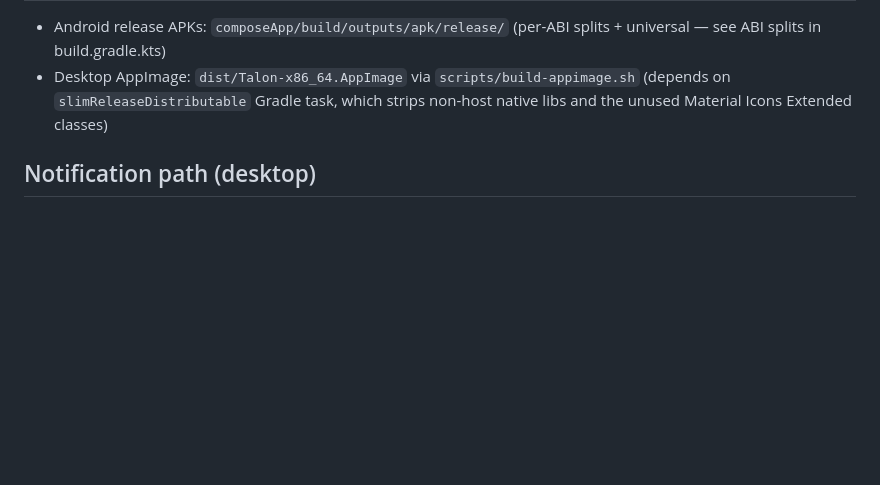
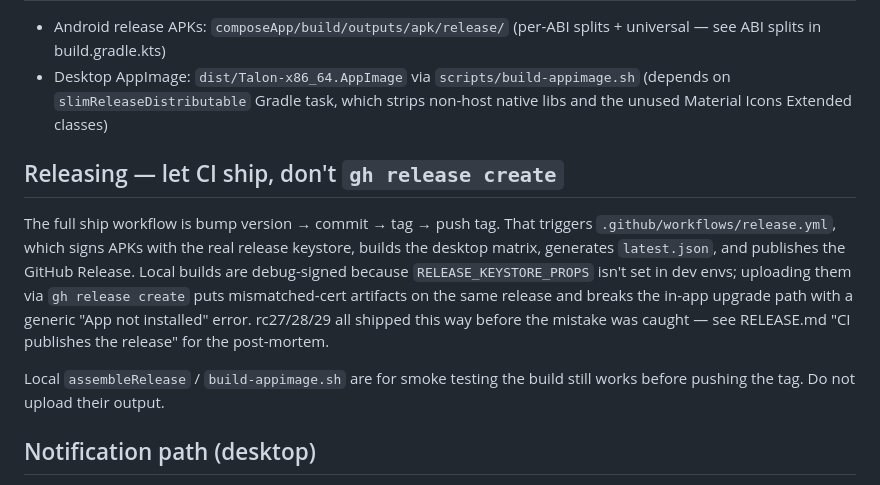
Before and after one commit to nisfeb/talon, a Markdown page: CLAUDE.md, the part around the change. GitHub-like rendering; blank space fills up the shorter version.

```diff
--- a/CLAUDE.md
+++ b/CLAUDE.md
@@ -106,6 +106,23 @@ that's the gap to be aware of when shipping Android-specific changes.
   Gradle task, which strips non-host native libs and the unused
   Material Icons Extended classes)
 
+## Releasing — let CI ship, don't `gh release create`
+
+The full ship workflow is bump version → commit → tag → push tag.
+That triggers `.github/workflows/release.yml`, which signs APKs with
+the real release keystore, builds the desktop matrix, generates
+`latest.json`, and publishes the GitHub Release. Local builds are
+debug-signed because `RELEASE_KEYSTORE_PROPS` isn't set in dev envs;
+uploading them via `gh release create` puts mismatched-cert artifacts
+on the same release and breaks the in-app upgrade path with a generic
+"App not installed" error. rc27/28/29 all shipped this way before the
+mistake was caught — see RELEASE.md "CI publishes the release" for
+the post-mortem.
+
+Local `assembleRelease` / `build-appimage.sh` are for smoke testing
+the build still works before pushing the tag. Do not upload their
+output.
+
 ## Notification path (desktop)
 
 `SystemNotifier` (desktopMain) shells out to `notify-send` → `gdbus`
```
Also changed, not shown: RELEASE.md (+46 -4 lines).
